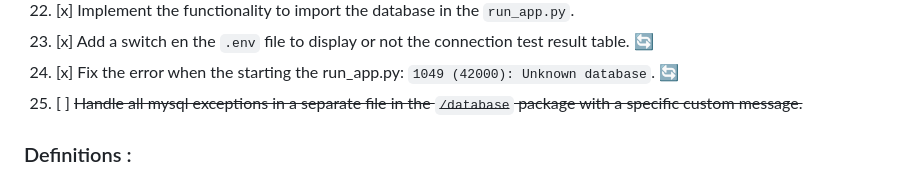
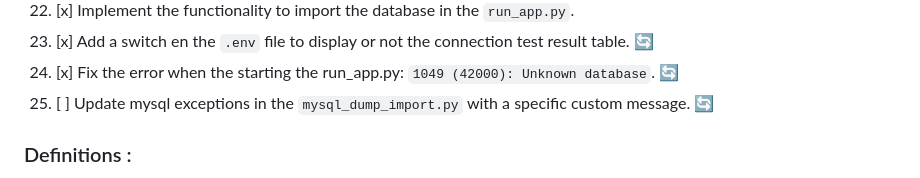
Before and after one commit to InstaZDLL/Besson_Ethan_info1a_164_2023, a Markdown page: README.md, the part around the change. GitHub-like rendering.

Commit message:
README.md Roadmap update

```diff
--- a/README.md
+++ b/README.md
@@ -41,7 +41,7 @@ The goal of this project is to show our skills and understanding of web developm
 22. [x] Implement the functionality to import the database in the `run_app.py`.
 23. [x] Add a switch en the `.env` file to display or not the connection test result table. 🔄
 24. [x] Fix the error when the starting the run_app.py: `1049 (42000): Unknown database`. 🔄
-25. [ ] ~~Handle all mysql exceptions in a separate file in the `/database` package with a specific custom message.~~
+25. [ ] Update mysql exceptions in the `mysql_dump_import.py` with a specific custom message. 🔄
 
 
 ### Definitions :
```
